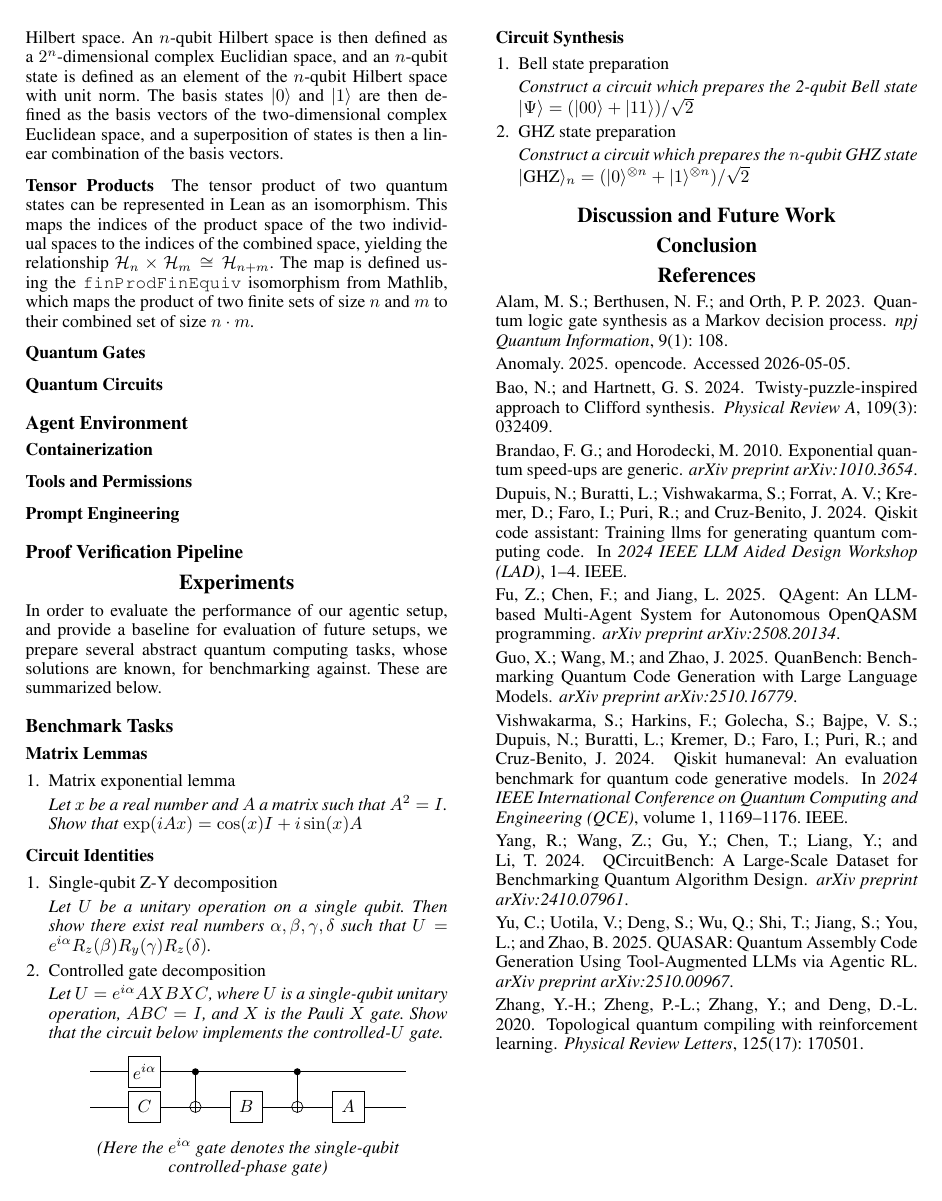
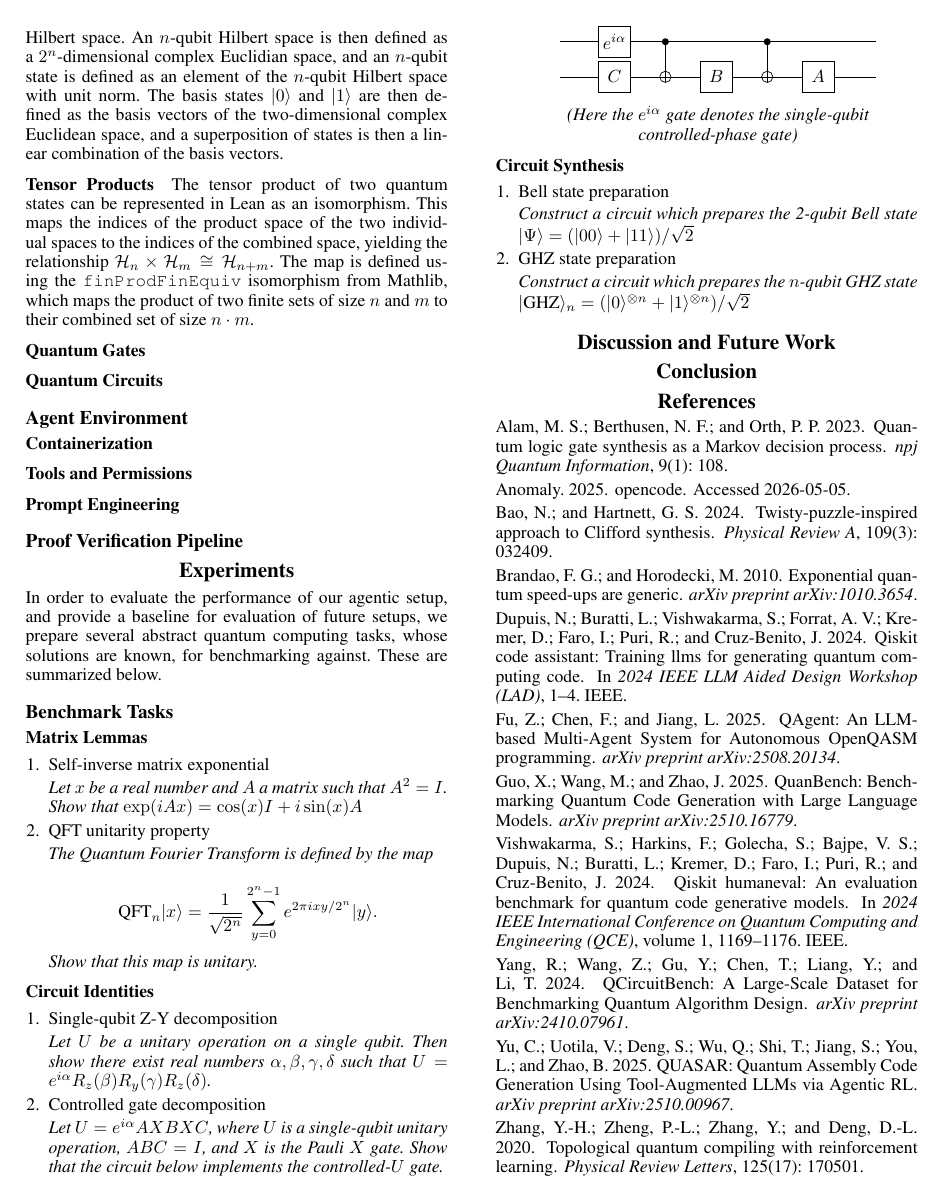
Before and after one commit to ian-turner/autoquantum, a LaTeX paper (paper/main.tex): page 2 of 2. Compiled offline with pdfLaTeX.

Commit message:
added qft unitarity to benchmark results

```diff
--- a/paper/main.tex
+++ b/paper/main.tex
@@ -243,10 +243,21 @@ These are summarized below.
 
 \begin{enumerate}
 
-\item Matrix exponential lemma
+\item Self-inverse matrix exponential
 
       \textit{Let $x$ be a real number and $A$ a matrix such that $A^2=I$.
               Show that} $\exp(iAx)=\cos (x) I + i \sin (x) A$
+
+\item QFT unitarity property
+
+      \textit{The Quantum Fourier Transform is defined by the map}
+
+              \begin{equation*}
+                \text{QFT}_n |x\rangle = \frac{1}{\sqrt{2^n}}
+                \sum_{y=0}^{2^n-1} e^{2\pi ixy/2^n} |y\rangle.
+              \end{equation*}
+
+      \textit{Show that this map is unitary.}
 
 \end{enumerate}
 
```
